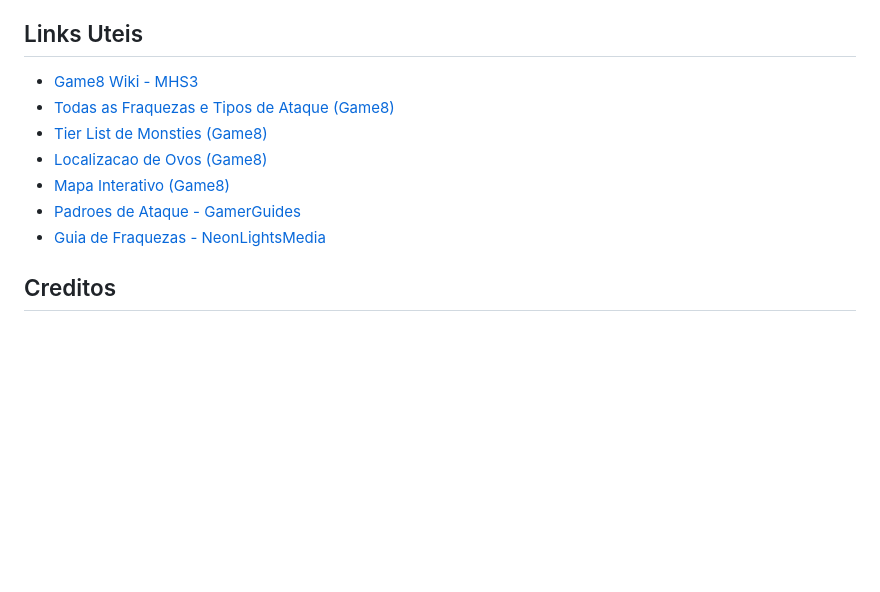
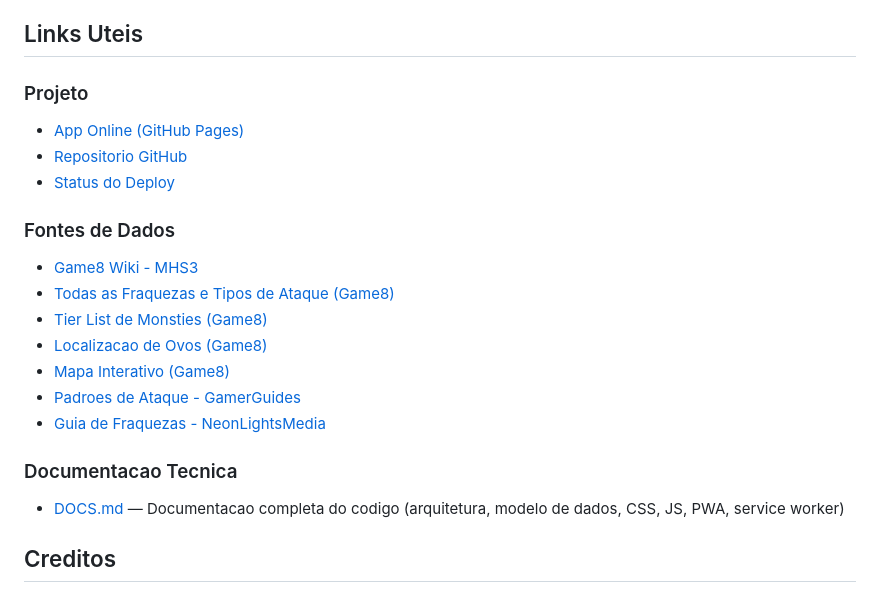
Before and after one commit to lochesystem/MHS3, a Markdown page: README.md, the part around one of its changes. Drawn GitHub-style; blank space fills up the shorter version.

```diff
--- a/README.md
+++ b/README.md
@@ -202,5 +284,13 @@ Qualquer push na branch `master` faz deploy automatico via GitHub Actions.
 
 ## Links Uteis
+
+### Projeto
+
+- [App Online (GitHub Pages)](https://lochesystem.github.io/MHS3/)
+- [Repositorio GitHub](https://github.com/lochesystem/MHS3)
+- [Status do Deploy](https://github.com/lochesystem/MHS3/actions)
+
+### Fontes de Dados
 
 - [Game8 Wiki - MHS3](https://game8.co/games/Monster-Hunter-Stories-3)
 - [Todas as Fraquezas e Tipos de Ataque (Game8)](https://game8.co/games/Monster-Hunter-Stories-3/archives/585975)
@@ -210,6 +300,10 @@ Qualquer push na branch `master` faz deploy automatico via GitHub Actions.
 - [Padroes de Ataque - GamerGuides](https://www.gamerguides.com/monster-hunter-stories-3-twisted-reflection/guide/getting-started/gameplay/all-monster-attack-types-power-technique-or-speed)
 - [Guia de Fraquezas - NeonLightsMedia](https://www.neonlightsmedia.com/blog/mhs3-monster-weakness-locations)
 
+### Documentacao Tecnica
+
+- [DOCS.md](DOCS.md) — Documentacao completa do codigo (arquitetura, modelo de dados, CSS, JS, PWA, service worker)
+
 ## Creditos
 
 Dados compilados do [Game8](https://game8.co/games/Monster-Hunter-Stories-3), [GamerGuides](https://www.gamerguides.com/monster-hunter-stories-3-twisted-reflection) e [NeonLightsMedia](https://www.neonlightsmedia.com/blog/mhs3-monster-weakness-locations).
```
Also changed, not shown: other parts of README.md (+119 -37 lines).
